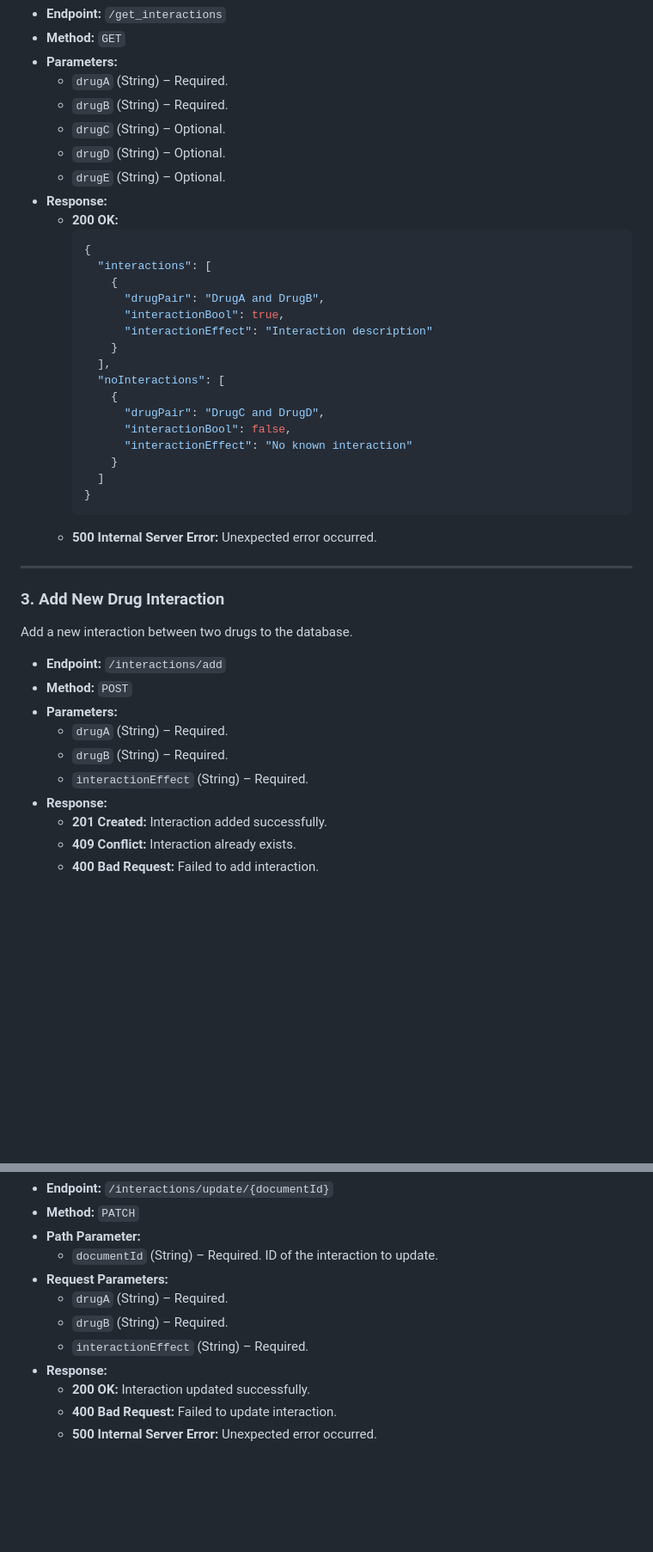
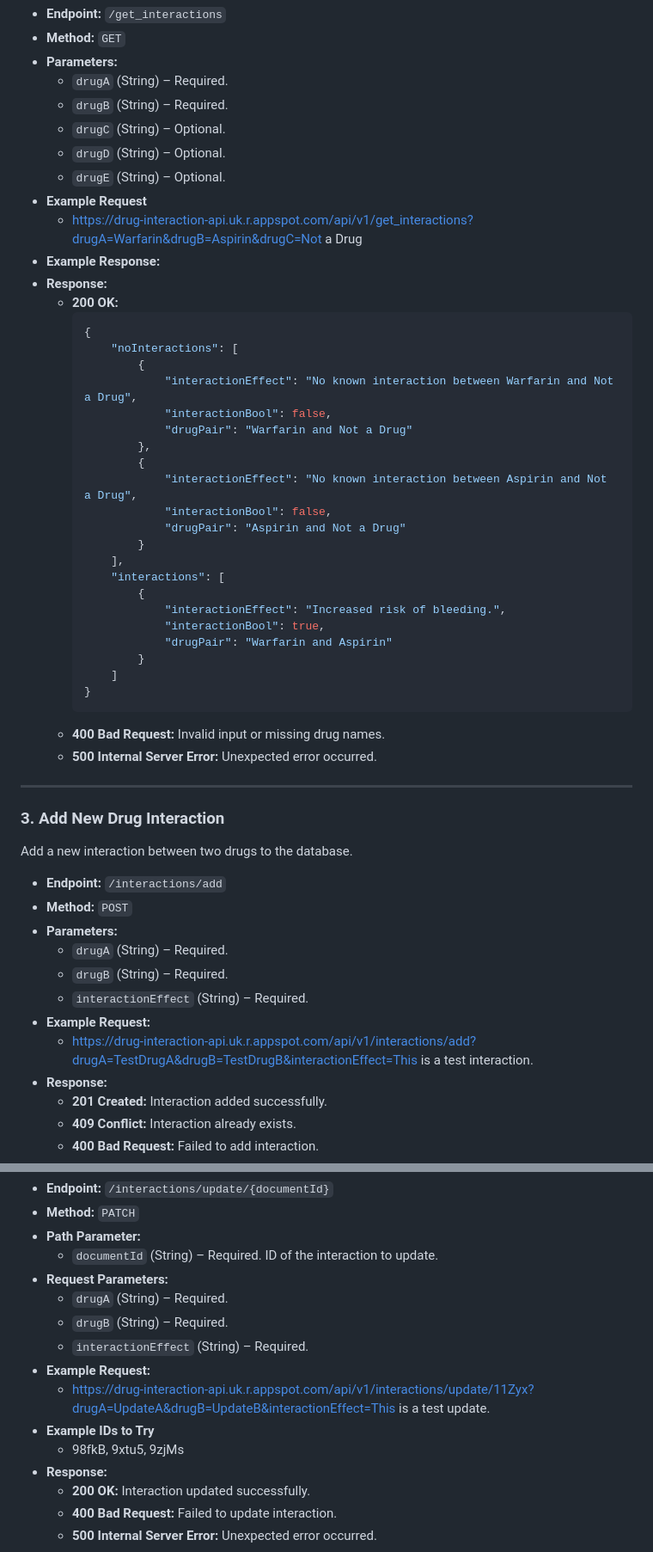
Before and after one commit to samjoredw/coms-4156-team-project, a Markdown page: README.md, 2 parts joined by grey strips. Shown at 86% size. GitHub-like rendering; blank space fills up the shorter version.

Commit message:
Update README.md
Updated readme to include example requests for /interaction endpoints

````diff
--- a/README.md
+++ b/README.md
@@ -196,26 +198,35 @@ Retrieve interactions among multiple drugs (up to five).
   - `drugC` (String) – Optional.
   - `drugD` (String) – Optional.
   - `drugE` (String) – Optional.
+- **Example Request**
+   - https://drug-interaction-api.uk.r.appspot.com/api/v1/get_interactions?drugA=Warfarin&drugB=Aspirin&drugC=Not a Drug
+- **Example Response:**
 - **Response:**
   - **200 OK:**
     ```json
     {
-      "interactions": [
-        {
-          "drugPair": "DrugA and DrugB",
-          "interactionBool": true,
-          "interactionEffect": "Interaction description"
-        }
-      ],
-      "noInteractions": [
-        {
-          "drugPair": "DrugC and DrugD",
-          "interactionBool": false,
-          "interactionEffect": "No known interaction"
-        }
-      ]
+        "noInteractions": [
+            {
+                "interactionEffect": "No known interaction between Warfarin and Not a Drug",
+                "interactionBool": false,
+                "drugPair": "Warfarin and Not a Drug"
+            },
+            {
+                "interactionEffect": "No known interaction between Aspirin and Not a Drug",
+                "interactionBool": false,
+                "drugPair": "Aspirin and Not a Drug"
+            }
+        ],
+        "interactions": [
+            {
+                "interactionEffect": "Increased risk of bleeding.",
+                "interactionBool": true,
+                "drugPair": "Warfarin and Aspirin"
+            }
+        ]
     }
     ```
+  - **400 Bad Request:** Invalid input or missing drug names.
   - **500 Internal Server Error:** Unexpected error occurred.
 
 ---
@@ -229,6 +240,8 @@ Add a new interaction between two drugs to the database.
   - `drugA` (String) – Required.
   - `drugB` (String) – Required.
   - `interactionEffect` (String) – Required.
+- **Example Request:**
+  - https://drug-interaction-api.uk.r.appspot.com/api/v1/interactions/add?drugA=TestDrugA&drugB=TestDrugB&interactionEffect=This is a test interaction.
 - **Response:**
   - **201 Created:** Interaction added successfully.
   - **409 Conflict:** Interaction already exists.
@@ -248,6 +261,10 @@ Update the details of an existing drug interaction.
   - `drugA` (String) – Required.
   - `drugB` (String) – Required.
   - `interactionEffect` (String) – Required.
+- **Example Request:**
+  - https://drug-interaction-api.uk.r.appspot.com/api/v1/interactions/update/11Zyx?drugA=UpdateA&drugB=UpdateB&interactionEffect=This is a test update.
+- **Example IDs to Try**
+  - 98fkB, 9xtu5, 9zjMs
 - **Response:**
   - **200 OK:** Interaction updated successfully.
   - **400 Bad Request:** Failed to update interaction.
````
Also changed, not shown: other parts of README.md (+14 -10 lines).
